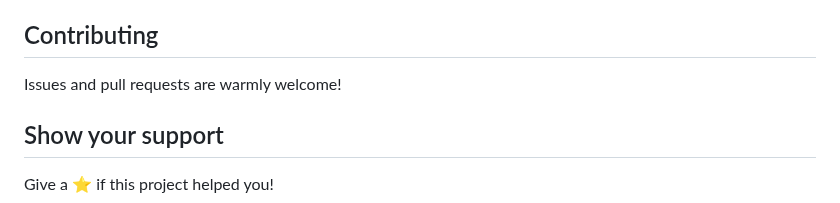
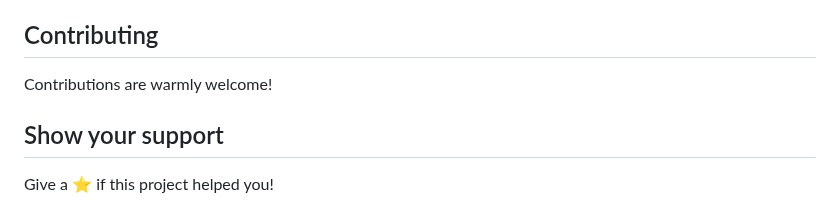
Before and after one commit to 01329582993/Project1, a Markdown page: README.md, the part around the change. GitHub-like rendering.

```diff
--- a/README.md
+++ b/README.md
@@ -201,7 +201,7 @@ Our simulation platform can be expanded based on your research needs, including
 [7] N. Abramson, "[The ALOHA system: Another alternative for computer communications](n.overleaf.com/project/678e52bd44cc7c6c70e39d90)," in *Proceedings of the November 17-19, 1970, Fall Joint Computer Conference*, pp. 281-285, 1970.
 
 ## Contributing
-Issues and pull requests are warmly welcome!
+Contributions are warmly welcome!
 
 ## Show your support
 Give a ⭐ if this project helped you!
```
